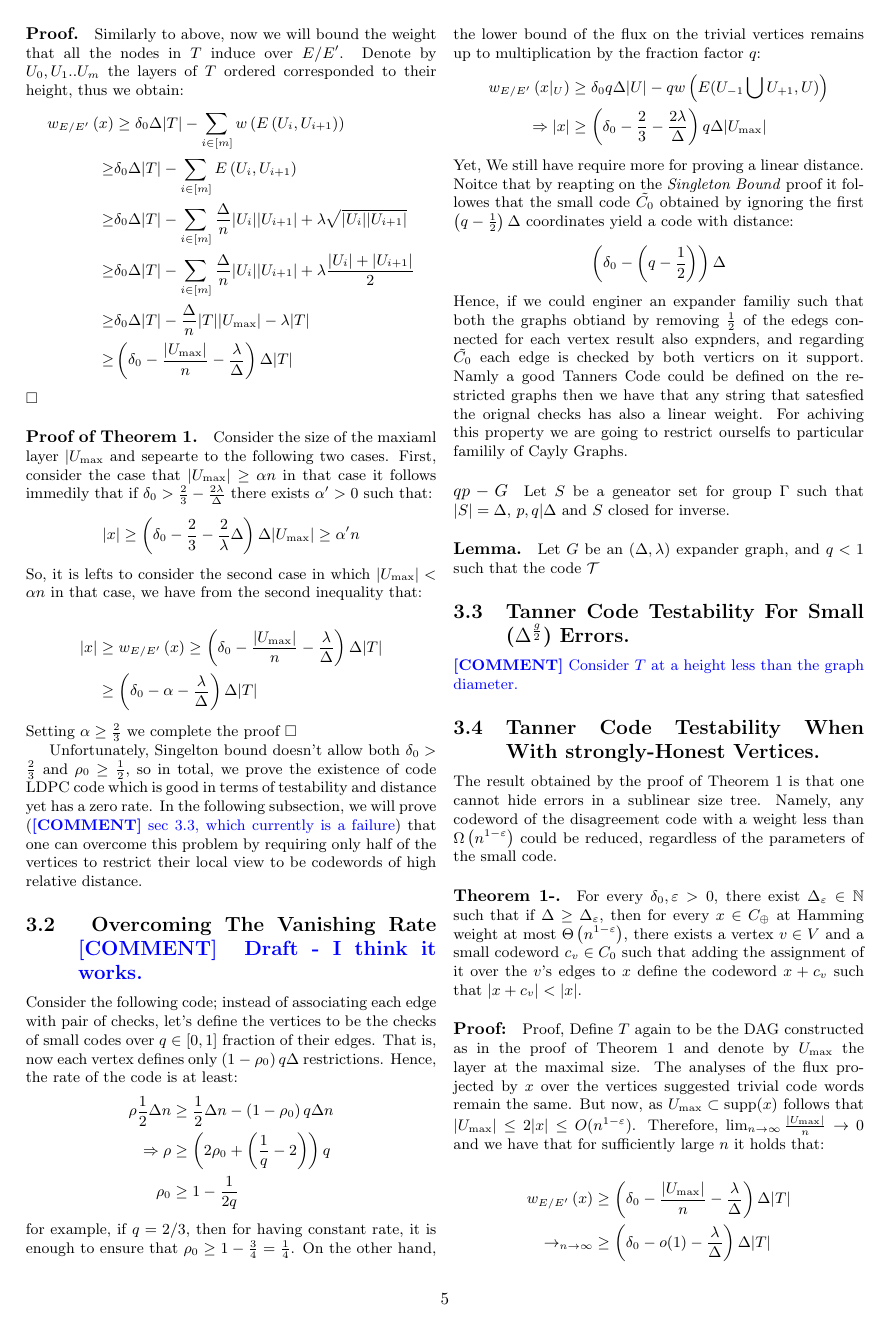
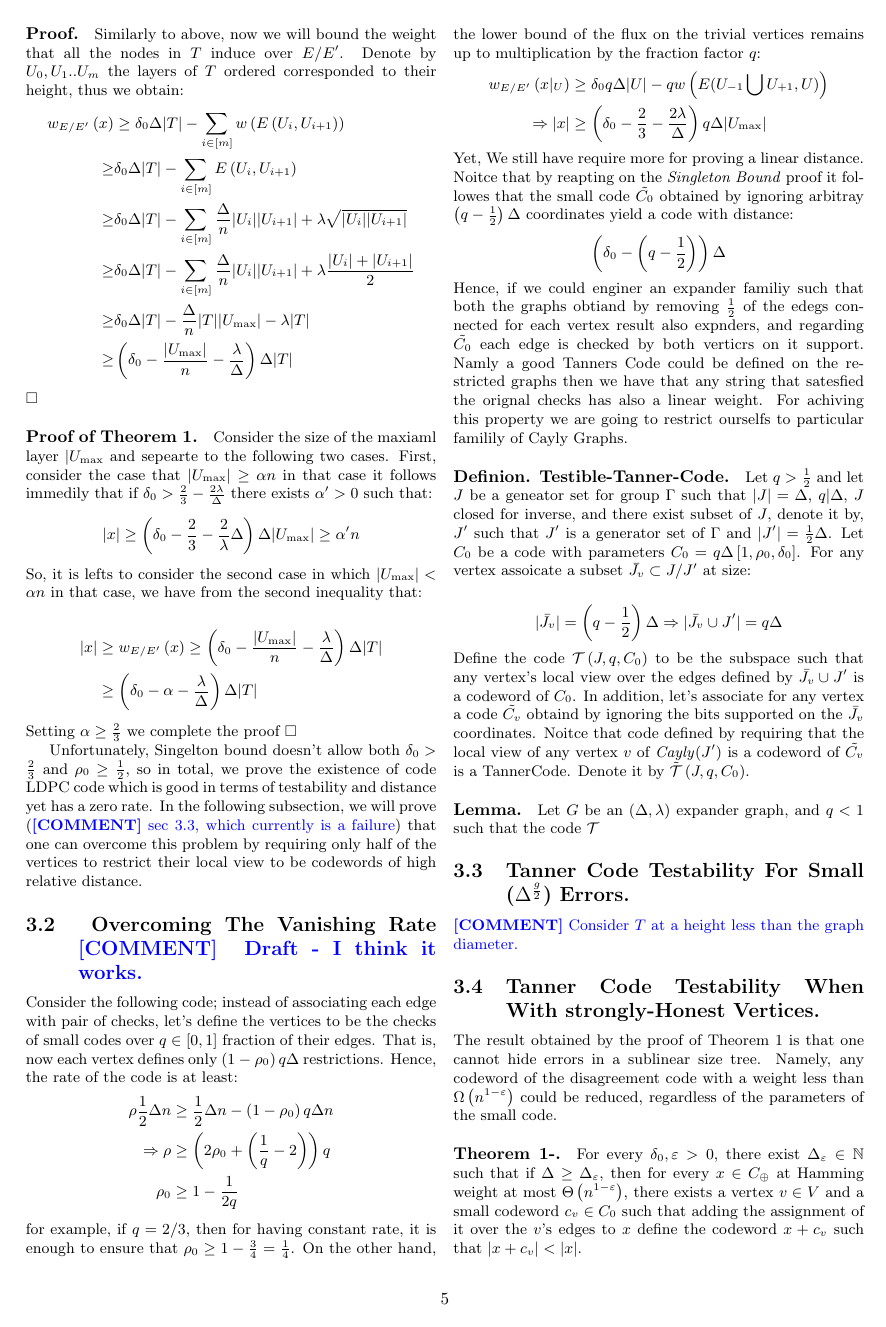
Before and after one commit to dudupo/Academic, a LaTeX document (projects/NLTES_project/ldpc_ltc.tex): page 5 of 8. The pictures show the PDF file projects/pdfs/ldpc_ltc.pdf that the author committed with the source.

Commit message:
compiling -Mon Jan 23 02:13:15 PM IST 2023

```diff
--- a/projects/NLTES_project/ldpc_ltc.tex
+++ b/projects/NLTES_project/ldpc_ltc.tex
@@ -358,14 +360,22 @@
       \Rightarrow |x| & \ge \left(  \delta_{0} - \frac{2}{3} - \frac{2\lambda}{\Delta} \right) q \Delta|U_{\max}|
     \end{split}
   \end{equation*}
-  Yet, We still have require more for proving a linear distance. Noitce that by reapting on the \emph{Singleton Bound} proof it followes that the small code $\tilde{C_{0}}$ obtained by ignoring the first $ \left( q - \frac{1}{2} \right) \Delta $ coordinates yield a code with distance:
+  Yet, We still have require more for proving a linear distance. Noitce that by reapting on the \emph{Singleton Bound} proof it followes that the small code $\tilde{C_{0}}$ obtained by ignoring arbitray $ \left( q - \frac{1}{2} \right) \Delta $ coordinates yield a code with distance:
   \begin{equation*}
     \begin{split}
       \left( \delta_{0} - \left( q - \frac{1}{2} \right) \right)\Delta
     \end{split}
   \end{equation*}
   Hence, if we could enginer an expander familiy such that both the graphs obtiand by removing $\frac{1}{2}$ of the edegs connected for each vertex result also expnders, and regarding $\tilde{C_{0}}$ each edge is checked by both verticrs on it support. Namly a good Tanners Code could be defined on the restricted graphs then we have that any string that satesfied the orignal checks has also a linear weight. For achiving this property we are going to restrict ourselfs to particular familily of Cayly Graphs.
-  \paragraph{$qp-G$} Let $S$ be a geneator set for group $\Gamma$ such that $|S| = \Delta$, $p,q | \Delta $ and $S$ closed for inverse.
+  \paragraph{Definion. Testible-Tanner-Code.} Let $q > \frac{1}{2}$ and let $J$ be a geneator set for group $\Gamma$ such that $|J| = \Delta$, $q | \Delta $, $J$ closed for inverse, and there exist subset of $J$, denote it by, $J^{\prime}$ such that $J^{\prime}$ is a generator set of $\Gamma$ and $|J^{\prime}| = \frac{1}{2}\Delta$. Let $C_{0}$ be a code with parameters $C_{0} = q\Delta \left[1, \rho_{0}, \delta_{0}\right]$. For any vertex assoicate a subset $\Jvv \subset J/J^{\prime}$ at size:
+
+  \begin{equation*}
+    \begin{split}
+      |\Jvv| = \left( q - \frac{1}{2} \right)\Delta \Rightarrow |\Jvv \cup J^{\prime}| = q\Delta
+    \end{split}
+  \end{equation*}
+  Define the code $\mathcal{T}\left(J, q ,C_{0}\right)$ to be the subspace such that any vertex's local view over the edges defined by $\Jvv \cup J^{\prime}$ is a codeword of $C_{0}$. In addition, let's associate for any vertex a code $\Cvv$ obtaind by ignoring the bits supported on the $\Jvv$ coordinates. Noitce that code defined by requiring that the local view of any vertex $v$ of \emph{Cayly}$\left( J^{\prime} \right)$ is a codeword of $\Cvv$ is a TannerCode. Denote it by $ \tilde{\mathcal{T}}\left(J, q ,C_{0}\right)$.
+
   \paragraph{Lemma.} Let $G$ be an $\left( \Delta,\lambda \right)$ expander graph, and $q < 1$ such that the code $\mathcal{T}$
 
   \subsection{Tanner Code Testability For Small ($ \Delta^{\frac{g}{2}} $) Errors.}
```
Also changed, not shown: projects/pdfs/ldpc_ltc.pdf, projects/NLTES_project/ldpc_ltc.tex (2 more changed lines).
